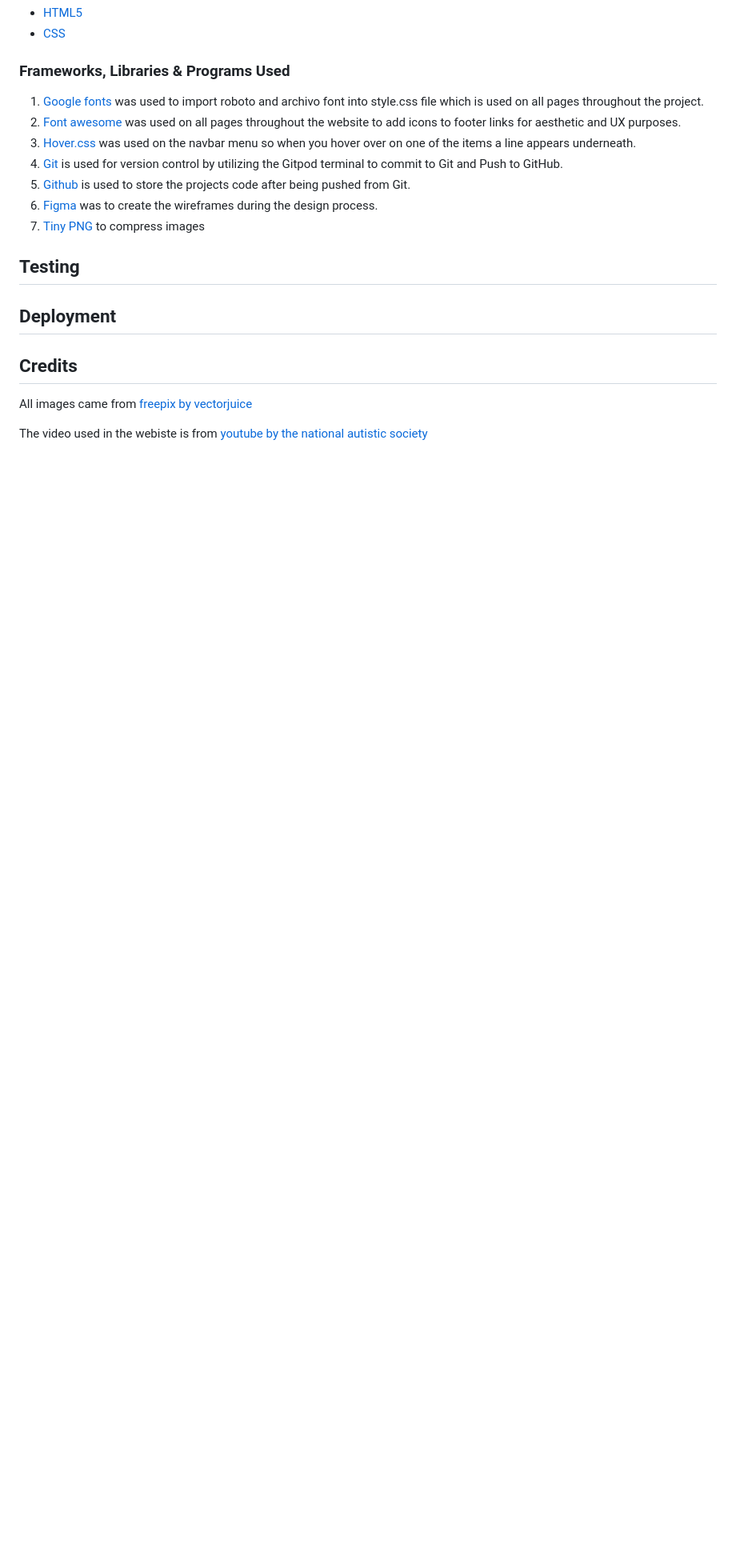
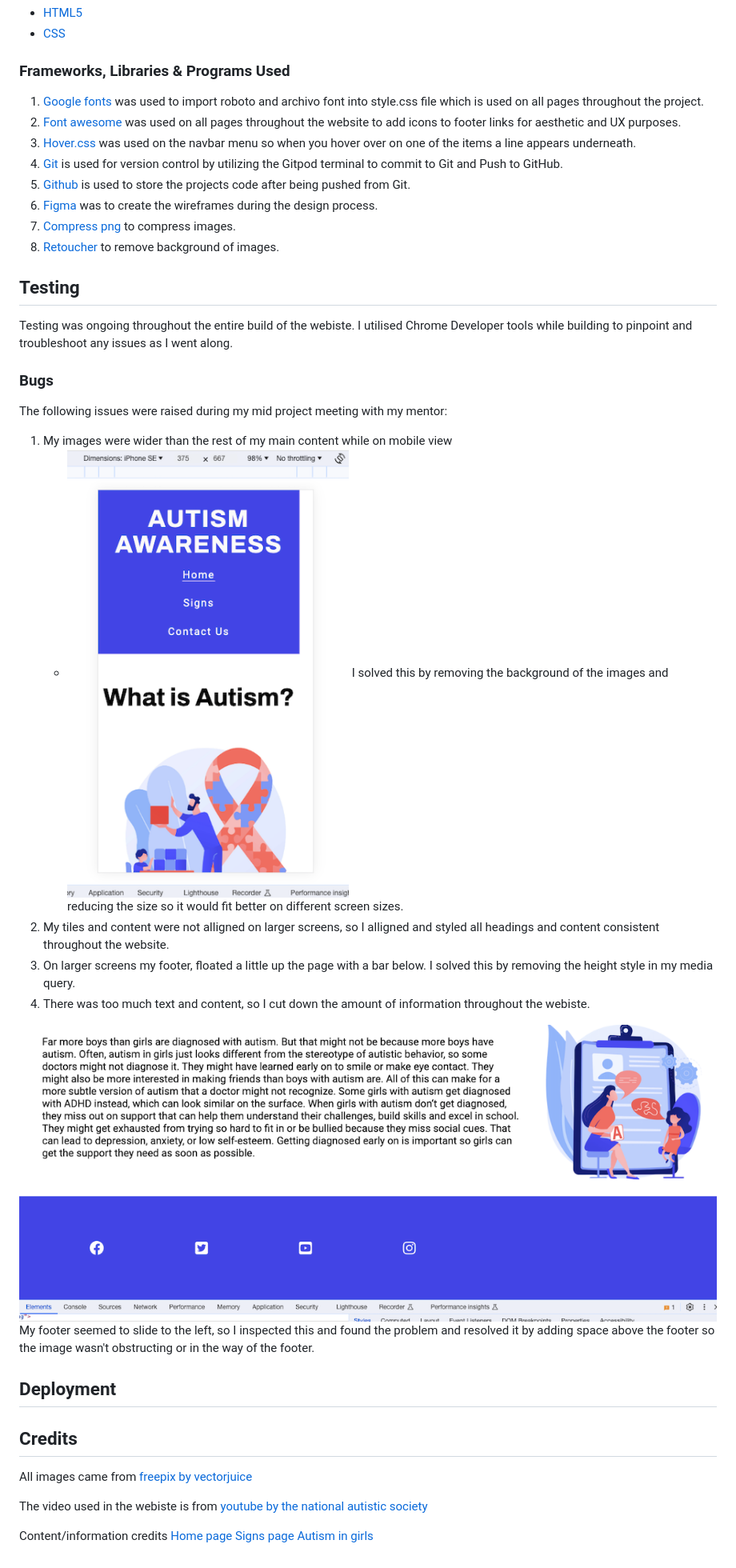
Before and after one commit to amandakoka/autismawareness, a Markdown page: README.md, the part around the change printed below. Shown: that part at 80% size. GitHub-like rendering; blank space fills up the shorter version.

Commit message:
docs: added and updated credits, testing, features,technologies used

```diff
--- a/README.md
+++ b/README.md
@@ -145,10 +153,25 @@ Roboto and archivo pair well together. Roboto uses simplified characters which s
 3. [Hover.css](https://ianlunn.github.io/Hover/) was used on the navbar menu so when you hover over on one of the items a line appears underneath.
 4. [Git](https://git-scm.com/) is used for version control by utilizing the Gitpod terminal to commit to Git and Push to GitHub.
 5. [Github](https://github.com) is used to store the projects code after being pushed from Git.
-6. [Figma]() was to create the wireframes during the design process.
-7. [Tiny PNG]() to compress images
+6. [Figma](https://www.figma.com/) was to create the wireframes during the design process.
+7. [Compress png](https://compresspng.com/) to compress images.
+8. [Retoucher](https://retoucher.online/) to remove background of images.
 
 ## Testing
+Testing was ongoing throughout the entire build of the webiste. I utilised Chrome Developer tools while building to pinpoint and troubleshoot any issues as I went along.
+
+### Bugs
+
+The following issues were raised during my mid project meeting with my mentor:
+1. My images were wider than the rest of my main content while on mobile view
+   * ![Home page image](documentation/imagebug.png) I solved this by removing the background of
+   the images and reducing the size so it would fit better on different screen sizes.
+2. My tiles and content were not alligned on larger screens, so I alligned and styled all headings and content consistent throughout the website.
+3. On larger screens my footer, floated a little up the page with a bar below. I solved this by removing the height style in my media query.
+4. There was too much text and content, so I cut down the amount of information throughout the webiste.
+
+![Footer Bug](documentation/footerbug.png) My footer seemed to slide to the left, so I inspected this and found the problem and resolved it by adding space above the footer so the image wasn't obstructing or in the way of the footer.
+
 
 ## Deployment
 
@@ -157,3 +180,8 @@ Roboto and archivo pair well together. Roboto uses simplified characters which s
 All images came from [freepix by vectorjuice](https://www.freepik.com/author/vectorjuice)
 
 The video used in the webiste is from [youtube by the national autistic society](https://www.youtube.com/watch?v=Lk4qs8jGN4U)
+
+Content/information credits
+[Home page](https://www.autism.org.uk/advice-and-guidance/what-is-autism)
+[Signs page](https://www.nhs.uk/conditions/autism/signs)
+[Autism in girls](https://childmind.org/article/autistic-girls-overlooked-undiagnosed-autism/)
```
Also changed, not shown: other parts of README.md (+8 -0 lines).
